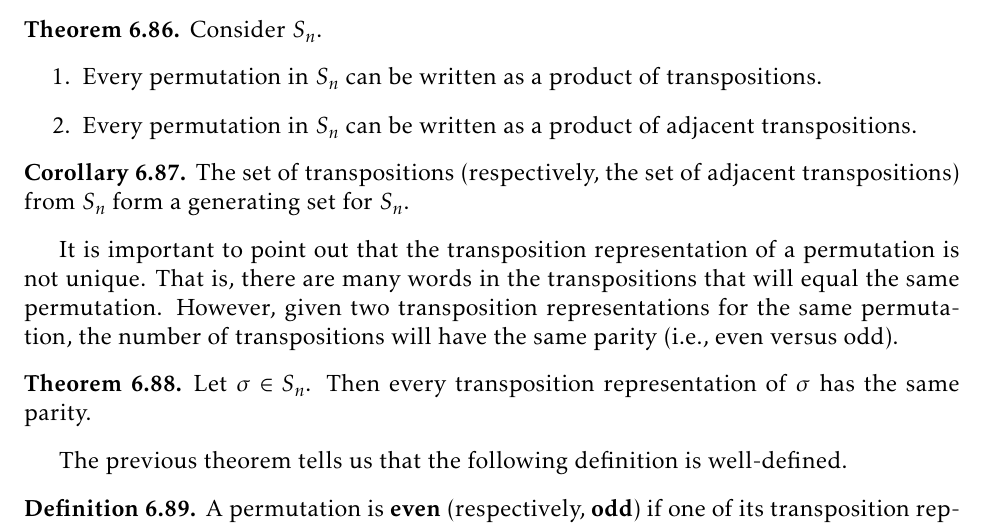
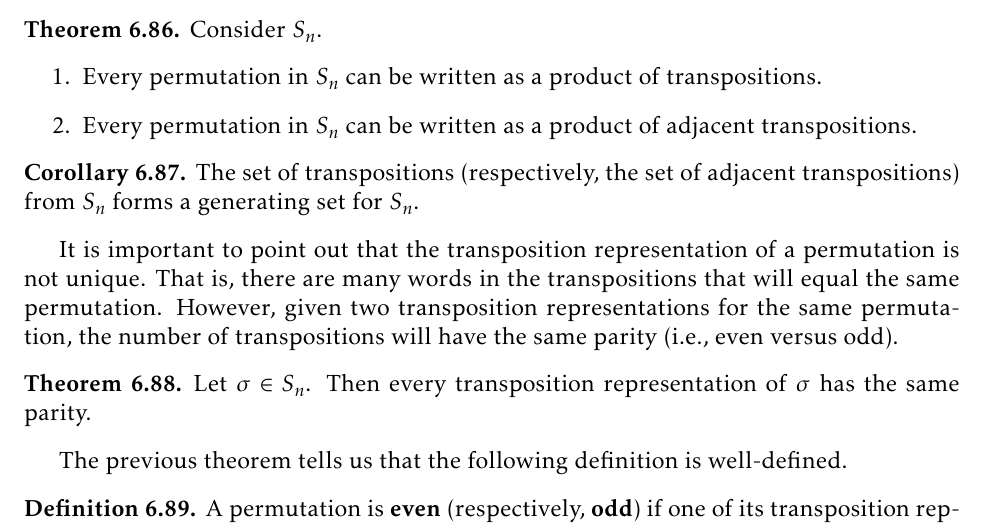
Before and after one commit to dcernst/IBL-AbstractAlgebra, a LaTeX thesis (IBL-AbstractAlgebra.tex, which reads Families.tex): part of page 66 of 105, cut so that both start at the same text. Compiled offline with pdfLaTeX.

Commit message:
Fixed a typo

```diff
--- a/Families.tex
+++ b/Families.tex
@@ -682,7 +682,7 @@ Consider $S_n$.
 \end{theorem}
 
 \begin{corollary}
-The set of transpositions (respectively, the set of adjacent transpositions) from $S_n$ form a generating set for $S_n$.
+The set of transpositions (respectively, the set of adjacent transpositions) from $S_n$ forms a generating set for $S_n$.
 \end{corollary}
 
 It is important to point out that the transposition representation of a permutation is not unique.  That is, there are many words in the transpositions that will equal the same permutation.  However, given two transposition representations for the same permutation, the number of transpositions will have the same parity (i.e., even versus odd).
```
